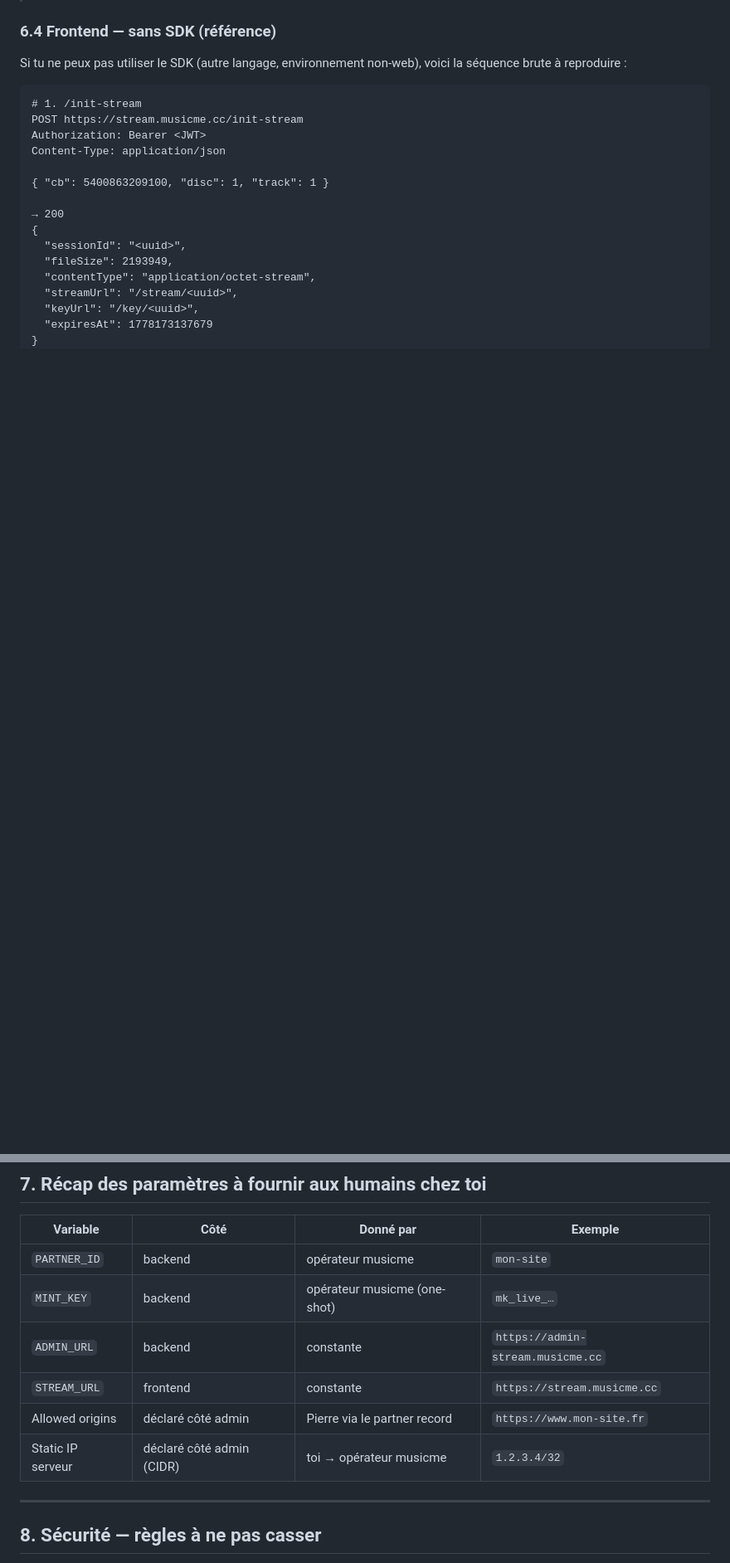
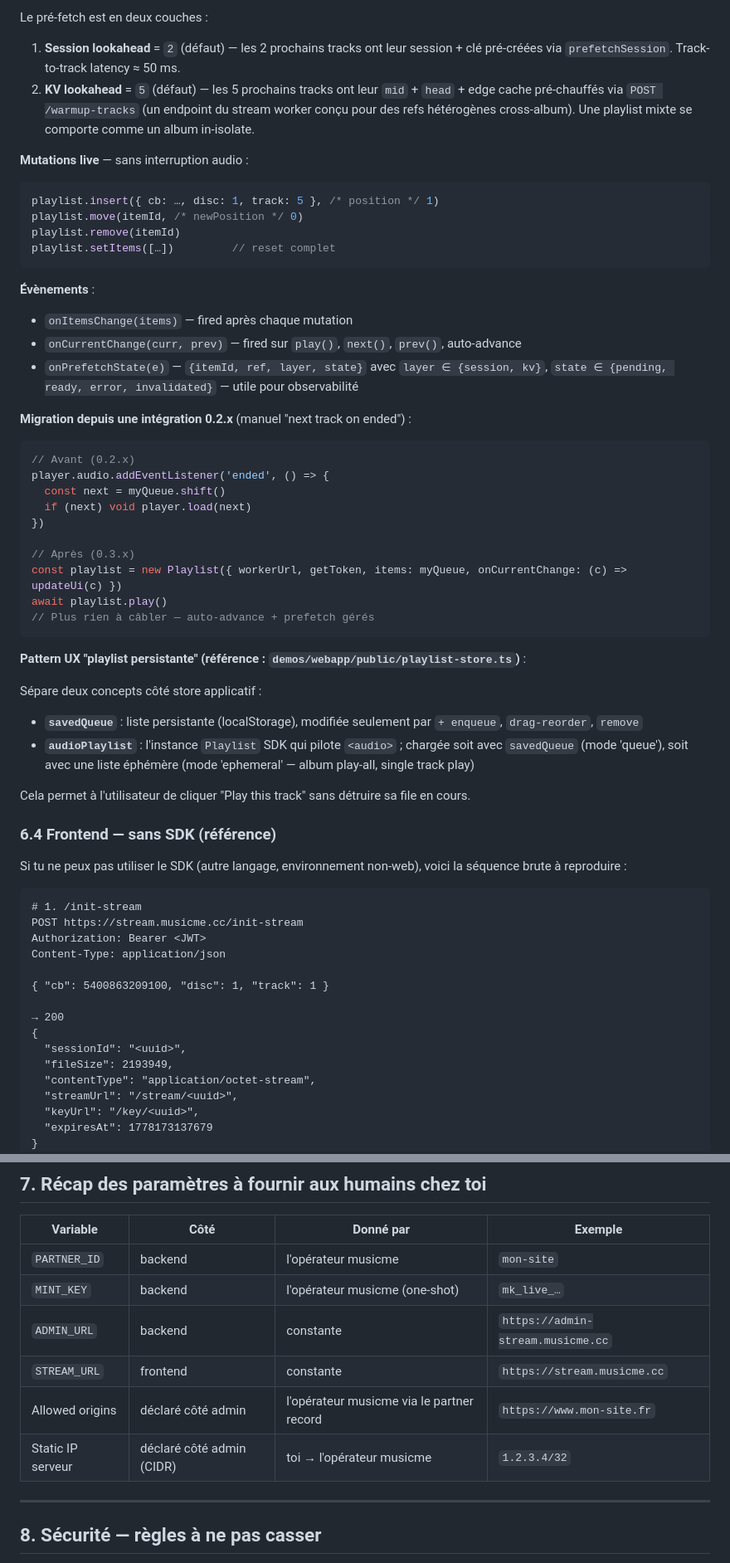
Before and after one commit to cyberscaling/musicme-onboarding-mcp, a Markdown page: docs/integration-guide.md, 2 parts joined by grey strips. Shown at 83% size. Drawn GitHub-style; blank space fills up the shorter version.

````diff
--- a/docs/integration-guide.md
+++ b/docs/integration-guide.md
@@ -446,3 +519,45 @@ C'est tout. Le SDK :
+Le pré-fetch est en deux couches :
+
+1. **Session lookahead** = `2` (défaut) — les 2 prochains tracks ont leur session + clé pré-créées via `prefetchSession`. Track-to-track latency ≈ 50 ms.
+2. **KV lookahead** = `5` (défaut) — les 5 prochains tracks ont leur `mid` + `head` + edge cache pré-chauffés via `POST /warmup-tracks` (un endpoint du stream worker conçu pour des refs hétérogènes cross-album). Une playlist mixte se comporte comme un album in-isolate.
+
+**Mutations live** — sans interruption audio :
+
+```typescript
+playlist.insert({ cb: …, disc: 1, track: 5 }, /* position */ 1)
+playlist.move(itemId, /* newPosition */ 0)
+playlist.remove(itemId)
+playlist.setItems([…])         // reset complet
+```
+
+**Évènements** :
+
+- `onItemsChange(items)` — fired après chaque mutation
+- `onCurrentChange(curr, prev)` — fired sur `play()`, `next()`, `prev()`, auto-advance
+- `onPrefetchState(e)` — `{itemId, ref, layer, state}` avec `layer ∈ {session, kv}`, `state ∈ {pending, ready, error, invalidated}` — utile pour observabilité
+
+**Migration depuis une intégration 0.2.x** (manuel "next track on ended") :
+
+```typescript
+// Avant (0.2.x)
+player.audio.addEventListener('ended', () => {
+  const next = myQueue.shift()
+  if (next) void player.load(next)
+})
+
+// Après (0.3.x)
+const playlist = new Playlist({ workerUrl, getToken, items: myQueue, onCurrentChange: (c) => updateUi(c) })
+await playlist.play()
+// Plus rien à câbler — auto-advance + prefetch gérés
+```
+
+**Pattern UX "playlist persistante" (référence : `demos/webapp/public/playlist-store.ts`)** :
+
+Sépare deux concepts côté store applicatif :
+- **`savedQueue`** : liste persistante (localStorage), modifiée seulement par `+ enqueue`, `drag-reorder`, `remove`
+- **`audioPlaylist`** : l'instance `Playlist` SDK qui pilote `<audio>` ; chargée soit avec `savedQueue` (mode 'queue'), soit avec une liste éphémère (mode 'ephemeral' — album play-all, single track play)
+
+Cela permet à l'utilisateur de cliquer "Play this track" sans détruire sa file en cours.
 
 ### 6.4 Frontend — sans SDK (référence)
 
@@ -686,12 +804,12 @@ Pour la même raison qu'en 6.5.3, n'écris ce code que si la WebView ne couvre p
 
 | Variable | Côté | Donné par | Exemple |
 |---|---|---|---|
-| `PARTNER_ID` | backend | opérateur musicme | `mon-site` |
-| `MINT_KEY` | backend | opérateur musicme (one-shot) | `mk_live_…` |
+| `PARTNER_ID` | backend | l'opérateur musicme | `mon-site` |
+| `MINT_KEY` | backend | l'opérateur musicme (one-shot) | `mk_live_…` |
 | `ADMIN_URL` | backend | constante | `https://admin-stream.musicme.cc` |
 | `STREAM_URL` | frontend | constante | `https://stream.musicme.cc` |
-| Allowed origins | déclaré côté admin | Pierre via le partner record | `https://www.mon-site.fr` |
-| Static IP serveur | déclaré côté admin (CIDR) | toi → opérateur musicme | `1.2.3.4/32` |
+| Allowed origins | déclaré côté admin | l'opérateur musicme via le partner record | `https://www.mon-site.fr` |
+| Static IP serveur | déclaré côté admin (CIDR) | toi → l'opérateur musicme | `1.2.3.4/32` |
 
 ---
 
````
Also changed, not shown: other parts of docs/integration-guide.md (+87 -11 lines).
